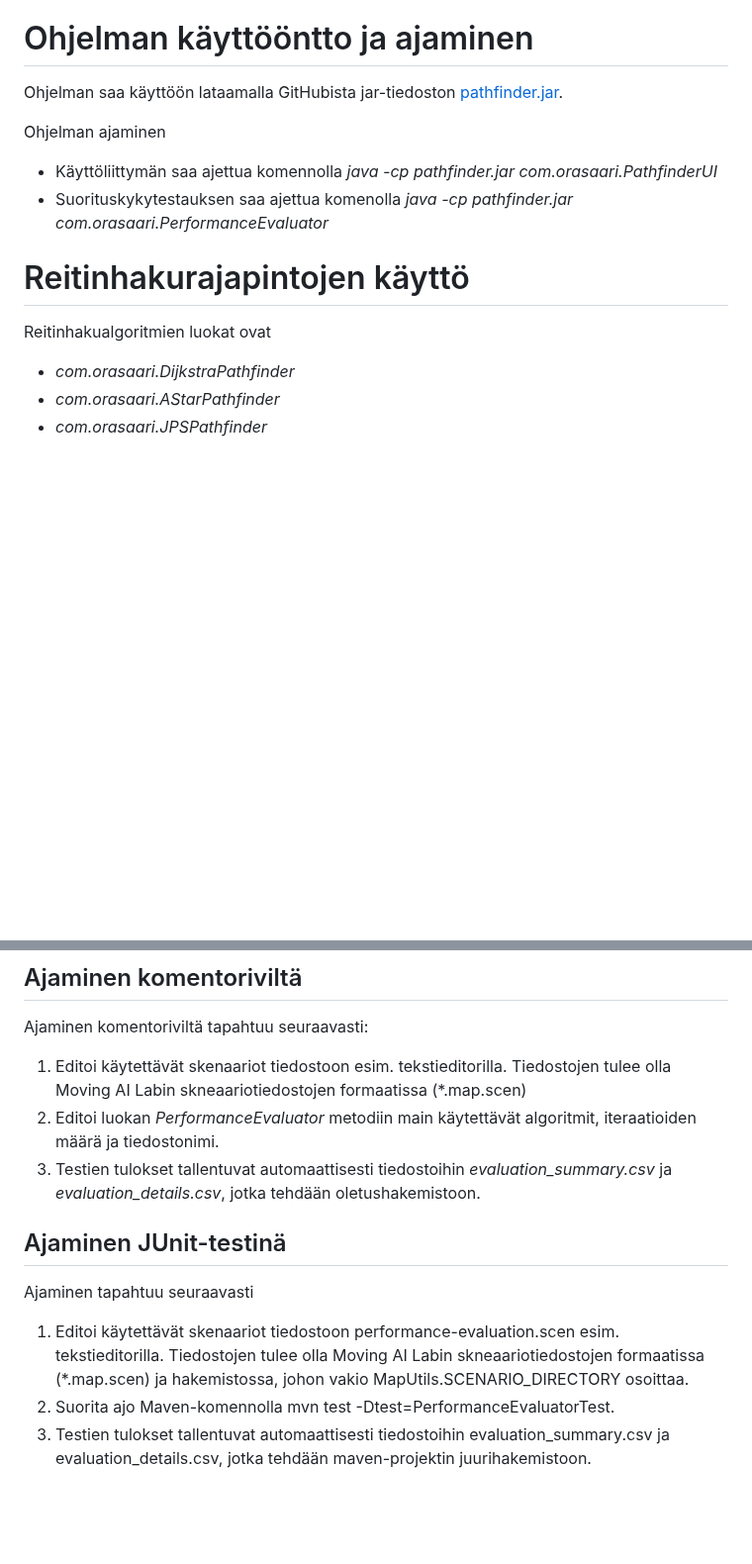
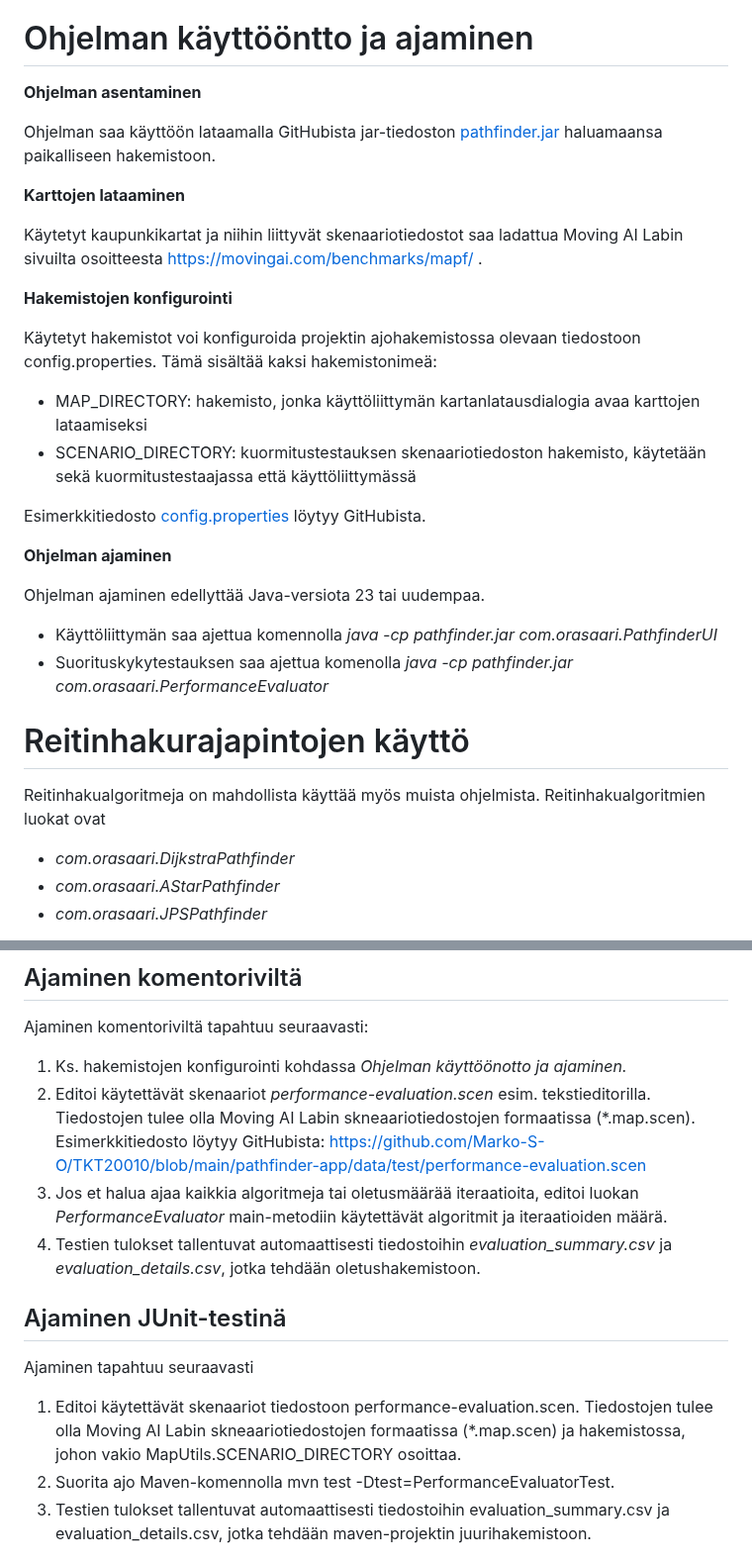
Before and after one commit to Marko-S-O/TKT20010, a Markdown page: Käyttöohje.md, 2 parts joined by grey strips. Shown at 99% size. Drawn GitHub-style; blank space fills up the shorter version.

```diff
--- a/Käyttöohje.md
+++ b/Käyttöohje.md
@@ -10,16 +10,33 @@ Tässä dokumentissa kuvataan seuraavat toiminnot
 
 # Ohjelman käyttööntto ja ajaminen
 
-Ohjelman saa käyttöön lataamalla GitHubista jar-tiedoston [pathfinder.jar](https://github.com/Marko-S-O/TKT20010/blob/main/pathfinder-app/pathfinder.jar).
+**Ohjelman asentaminen**
 
-Ohjelman ajaminen
+Ohjelman saa käyttöön lataamalla GitHubista jar-tiedoston [pathfinder.jar](https://github.com/Marko-S-O/TKT20010/blob/main/pathfinder-app/pathfinder.jar) haluamaansa paikalliseen hakemistoon.
+
+**Karttojen lataaminen**
+
+Käytetyt kaupunkikartat ja niihin liittyvät skenaariotiedostot saa ladattua Moving AI Labin sivuilta osoitteesta <https://movingai.com/benchmarks/mapf/> .
+
+**Hakemistojen konfigurointi**
+
+Käytetyt hakemistot voi konfiguroida projektin ajohakemistossa olevaan tiedostoon config.properties. Tämä sisältää kaksi hakemistonimeä:
+
+-   MAP_DIRECTORY: hakemisto, jonka käyttöliittymän kartanlatausdialogia avaa karttojen lataamiseksi
+-   SCENARIO_DIRECTORY: kuormitustestauksen skenaariotiedoston hakemisto, käytetään sekä kuormitustestaajassa että käyttöliittymässä
+
+Esimerkkitiedosto [config.properties](https://github.com/Marko-S-O/TKT20010/blob/main/pathfinder-app/config.properties) löytyy GitHubista.
+
+**Ohjelman ajaminen**
+
+Ohjelman ajaminen edellyttää Java-versiota 23 tai uudempaa.
 
 -   Käyttöliittymän saa ajettua komennolla *java -cp pathfinder.jar com.orasaari.PathfinderUI*
 -   Suorituskykytestauksen saa ajettua komenolla *java* *-cp pathfinder.jar com.orasaari.PerformanceEvaluator*
 
 # Reitinhakurajapintojen käyttö
 
-Reitinhakualgoritmien luokat ovat
+Reitinhakualgoritmeja on mahdollista käyttää myös muista ohjelmista. Reitinhakualgoritmien luokat ovat
 
 -   *com.orasaari.DijkstraPathfinder*
 -   *com.orasaari.AStarPathfinder*
@@ -77,15 +94,16 @@ Suorituskykyvertailu on mahdollista suorittaa kolmella tavalla:
 
 Ajaminen komentoriviltä tapahtuu seuraavasti:
 
-1.  Editoi käytettävät skenaariot tiedostoon esim. tekstieditorilla. Tiedostojen tulee olla Moving AI Labin skneaariotiedostojen formaatissa (\*.map.scen)
-2.  Editoi luokan *PerformanceEvaluator* metodiin main käytettävät algoritmit, iteraatioiden määrä ja tiedostonimi.
-3.  Testien tulokset tallentuvat automaattisesti tiedostoihin *evaluation_summary.csv* ja *evaluation_details.csv*, jotka tehdään oletushakemistoon.
+1.  Ks. hakemistojen konfigurointi kohdassa *Ohjelman käyttöönotto ja ajaminen.*
+2.  Editoi käytettävät skenaariot *performance-evaluation.scen* esim. tekstieditorilla. Tiedostojen tulee olla Moving AI Labin skneaariotiedostojen formaatissa (\*.map.scen). Esimerkkitiedosto löytyy GitHubista: <https://github.com/Marko-S-O/TKT20010/blob/main/pathfinder-app/data/test/performance-evaluation.scen>
+3.  Jos et halua ajaa kaikkia algoritmeja tai oletusmäärää iteraatioita, editoi luokan *PerformanceEvaluator* main-metodiin käytettävät algoritmit ja iteraatioiden määrä.
+4.  Testien tulokset tallentuvat automaattisesti tiedostoihin *evaluation_summary.csv* ja *evaluation_details.csv*, jotka tehdään oletushakemistoon.
 
 ## Ajaminen JUnit-testinä
 
 Ajaminen tapahtuu seuraavasti
 
-1.  Editoi käytettävät skenaariot tiedostoon performance-evaluation.scen esim. tekstieditorilla. Tiedostojen tulee olla Moving AI Labin skneaariotiedostojen formaatissa (\*.map.scen) ja hakemistossa, johon vakio MapUtils.SCENARIO_DIRECTORY osoittaa.
+1.  Editoi käytettävät skenaariot tiedostoon performance-evaluation.scen. Tiedostojen tulee olla Moving AI Labin skneaariotiedostojen formaatissa (\*.map.scen) ja hakemistossa, johon vakio MapUtils.SCENARIO_DIRECTORY osoittaa.
 2.  Suorita ajo Maven-komennolla mvn test -Dtest=PerformanceEvaluatorTest.
 3.  Testien tulokset tallentuvat automaattisesti tiedostoihin evaluation_summary.csv ja evaluation_details.csv, jotka tehdään maven-projektin juurihakemistoon.
 
```
Also changed, not shown: other parts of Käyttöohje.md (+2 -2 lines).
